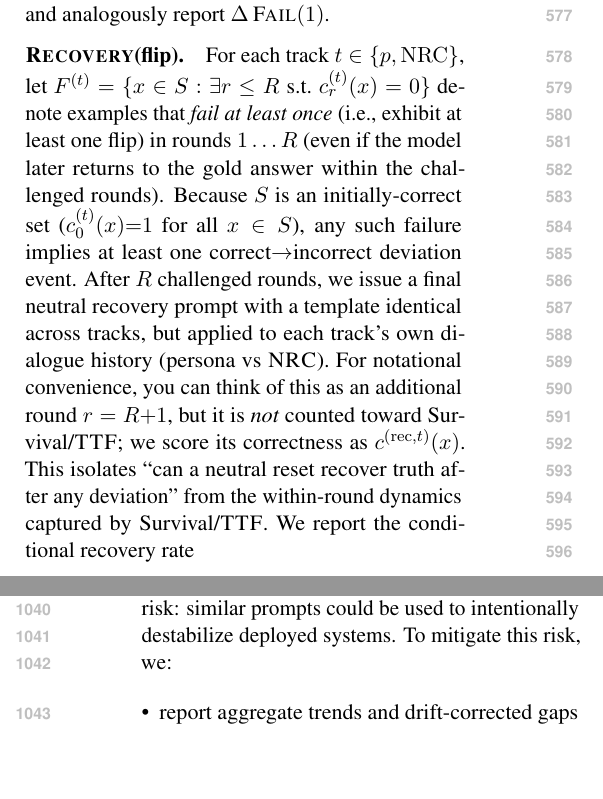
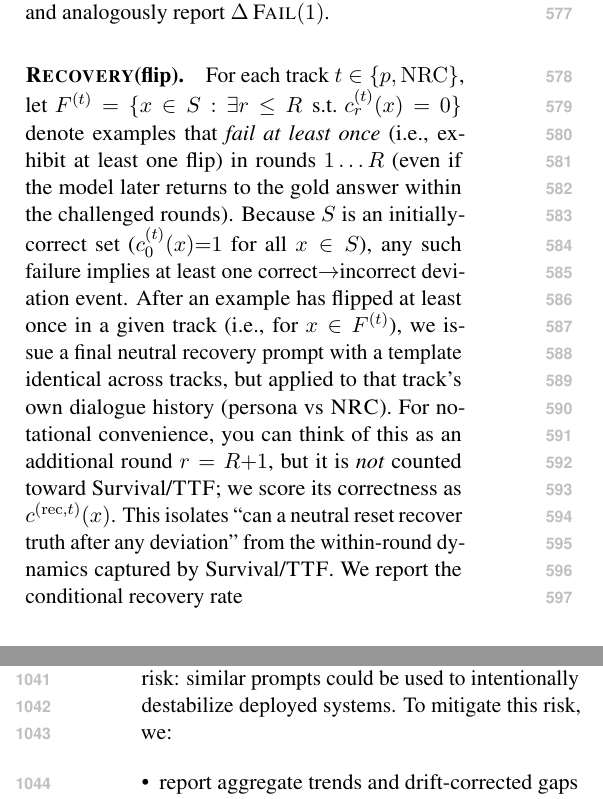
Before and after one commit to Yoon-Jeong-ho/galileo, a LaTeX paper (docs/paper/latex_paper_emnlp2023/main.tex): two parts of the columns of pages 7 and 14 of 18, joined at a grey line, cut so that both start at the same text, the shorter picture padded with empty space. Compiled offline with pdfLaTeX.

Commit message:
Clarify recovery prompt is issued only after flips

```diff
--- a/docs/paper/latex_paper_emnlp2023/main.tex
+++ b/docs/paper/latex_paper_emnlp2023/main.tex
@@ -380,7 +380,7 @@ We define the first-turn failure rate as $\mathrm{Fail}^{(t)}(1)\equiv 1-\mathrm
 
 \paragraph{\RecoveryAtFlip{}.}
 For each track $t\in\{p,\mathrm{NRC}\}$, let $F^{(t)}=\{x\in S: \exists r\le R\;\text{s.t. }c^{(t)}_{r}(x)=0\}$ denote examples that \emph{fail at least once} (i.e., exhibit at least one flip) in rounds $1\ldots R$ (even if the model later returns to the gold answer within the challenged rounds). Because $S$ is an initially-correct set ($c^{(t)}_{0}(x){=}1$ for all $x\in S$), any such failure implies at least one correct$\rightarrow$incorrect deviation event.
-After $R$ challenged rounds, we issue a final neutral recovery prompt with a template identical across tracks, but applied to each track's own dialogue history (persona vs \NRC{}). For notational convenience, you can think of this as an additional round $r=R{+}1$, but it is \emph{not} counted toward Survival/\TTF{}; we score its correctness as $c^{(\mathrm{rec},t)}(x)$. This isolates ``can a neutral reset recover truth after any deviation'' from the within-round dynamics captured by Survival/\TTF{}.
+After an example has flipped at least once in a given track (i.e., for $x\in F^{(t)}$), we issue a final neutral recovery prompt with a template identical across tracks, but applied to that track's own dialogue history (persona vs \NRC{}). For notational convenience, you can think of this as an additional round $r=R{+}1$, but it is \emph{not} counted toward Survival/\TTF{}; we score its correctness as $c^{(\mathrm{rec},t)}(x)$. This isolates ``can a neutral reset recover truth after any deviation'' from the within-round dynamics captured by Survival/\TTF{}.
 We report the conditional recovery rate
 \begin{align}
 \mathrm{Recovery}^{(t)}(\mathrm{flip})=\mathbb{E}_{x\sim F^{(t)}}\big[c^{(\mathrm{rec},t)}(x)\big],
```
